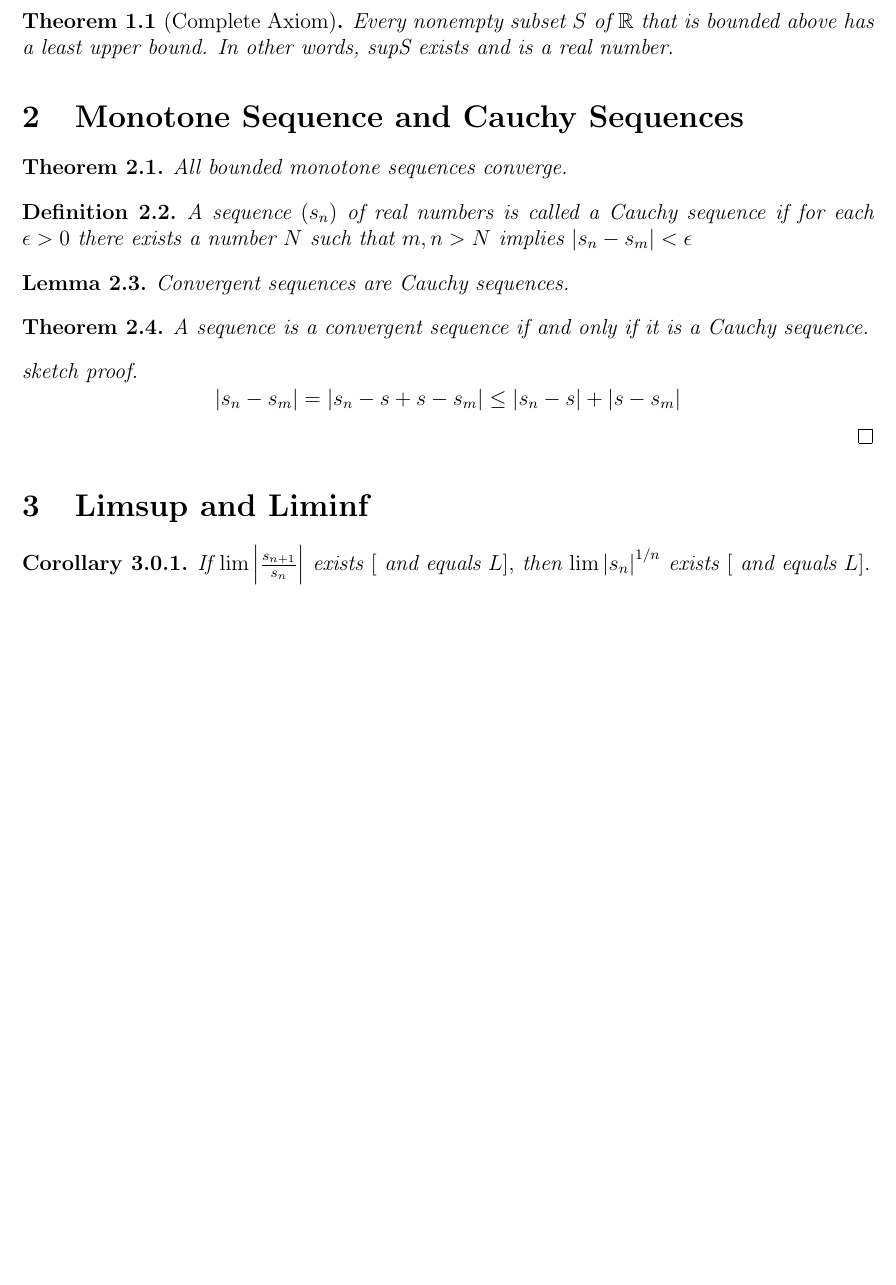
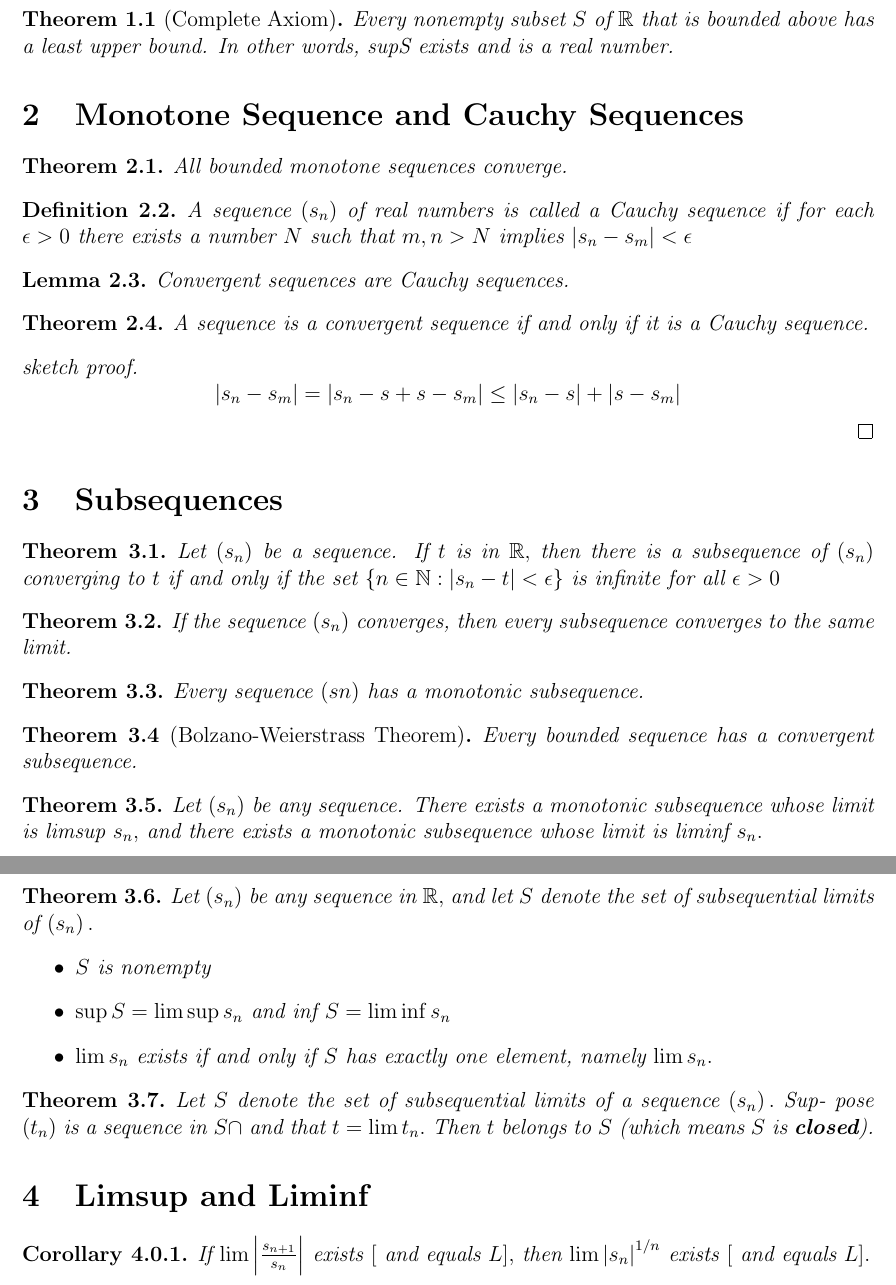
Before and after one commit to Zhiwei-Z/Theoretical-CS-Notes, a LaTeX document (Some Limit Theorems/Notes.tex): part of page 1 of 6 before the commit and two parts of pages 1 and 2 of 7 after it, the two joined at a grey line, cut so that both start at the same text, the shorter picture padded with empty space. Compiled offline with pdfLaTeX.

Commit message:
adding subsequences

```diff
--- a/Some Limit Theorems/Notes.tex
+++ b/Some Limit Theorems/Notes.tex
@@ -88,6 +88,47 @@
 	\left| s _ { n } - s _ { m } \right| = \left| s _ { n } - s + s - s _ { m } \right| \leq \left| s _ { n } - s \right| + \left| s - s _ { m } \right|
 	$$
 \end{proof}
+
+\section{Subsequences}
+\begin{theorem}
+	Let $(s_n)$ be a sequence. If $t$ is in $\mathbb { R } ,$ then there is a subsequence of $\left( s _ { n } \right)$ converging to $t$
+	if and only if the set $\left\{ n \in \mathbb { N } : \left| s _ { n } - t \right| < \epsilon \right\}$ is infinite for all
+	$\epsilon > 0$
+\end{theorem}
+
+\begin{theorem}
+	If the sequence $\left( s _ { n } \right)$ converges, then every subsequence converges to
+	the same limit.
+\end{theorem}
+
+\begin{theorem}
+	Every sequence $(sn)$ has a monotonic subsequence.
+\end{theorem}
+
+\begin{theorem}[Bolzano-Weierstrass Theorem]
+	Every bounded sequence has a convergent subsequence.
+\end{theorem}
+\begin{theorem}
+	Let $\left( s _ { n } \right)$ be any sequence. There exists a monotonic subsequence
+	whose limit is limsup $s _ { n } ,$ and there exists a monotonic subsequence
+	whose limit is liminf $s _ { n } .$
+\end{theorem}
+
+\begin{theorem}
+	Let $\left( s _ { n } \right)$ be any sequence in $\mathbb { R } ,$ and let $S$ denote the set of
+	subsequential limits of $\left( s _ { n } \right) .$
+	\begin{itemize}
+		\item $S$ is nonempty
+		\item $\sup S = \limsup s _ { n }$ and inf $S = \liminf s _ { n }$
+		\item $\lim s _ { n }$ exists if and only if $S$ has exactly one element, namely $\lim s _ { n } .$
+	\end{itemize}
+\end{theorem}
+
+\begin{theorem}
+	Let $S$ denote the set of subsequential limits of a sequence $\left( s _ { n } \right) .$ Sup-
+	pose $\left( t _ { n } \right)$ is a sequence in $S \cap$ and that $t = \lim t _ { n } .$ Then $t$ belongs
+	to $S $ (which means $S$ is \textbf{closed}).
+\end{theorem}
 \section{Limsup and Liminf}
 \begin{corollary}
 	If $\lim \left| \frac { s _ { n + 1 } } { s _ { n } } \right|$ exists $[$ and equals $L ] ,$ then $\lim \left| s _ { n } \right| ^ { 1 / n } $ exists $[$ and
```
Also changed, not shown: Some Limit Theorems/Notes.pdf.
